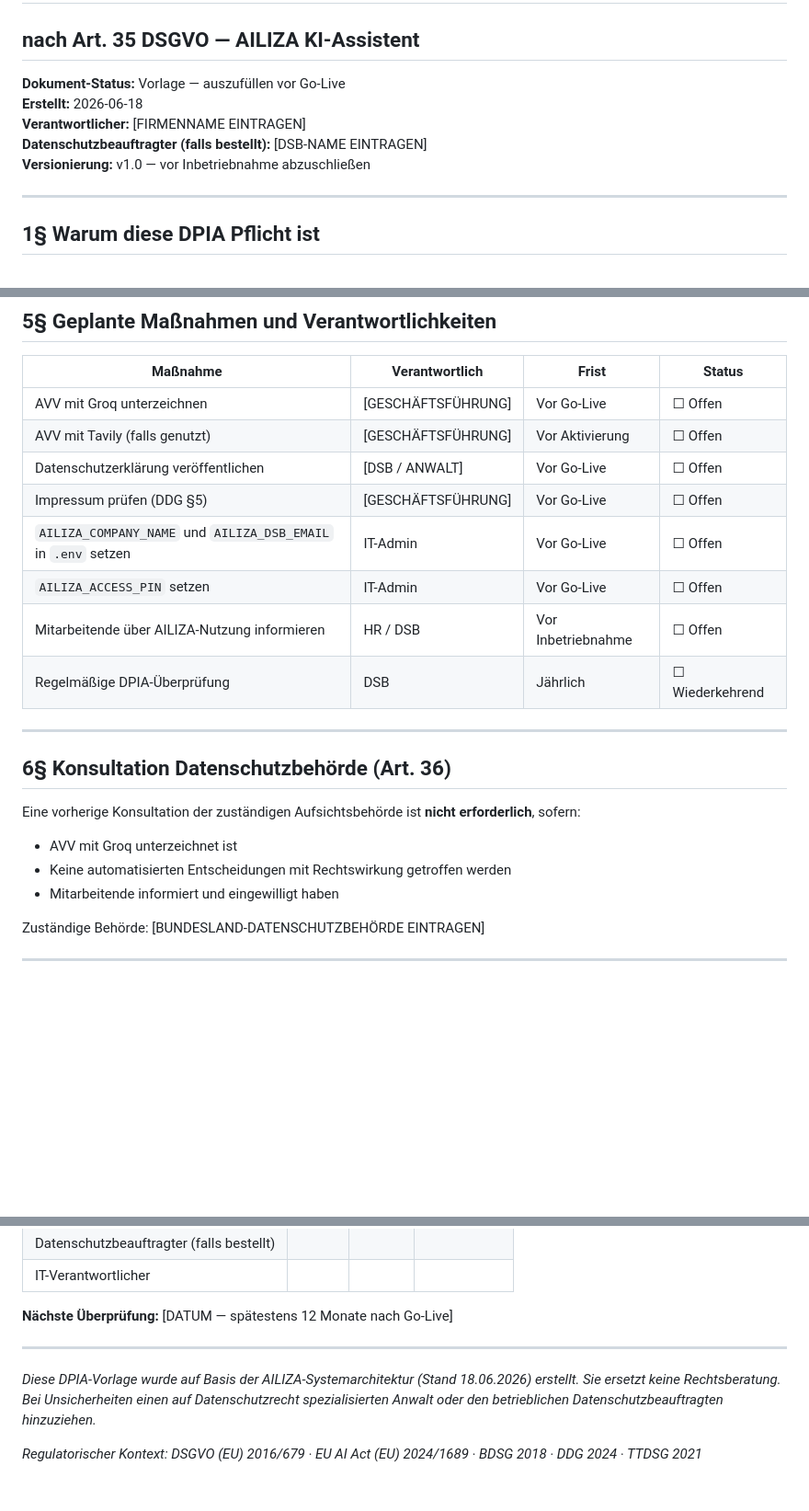
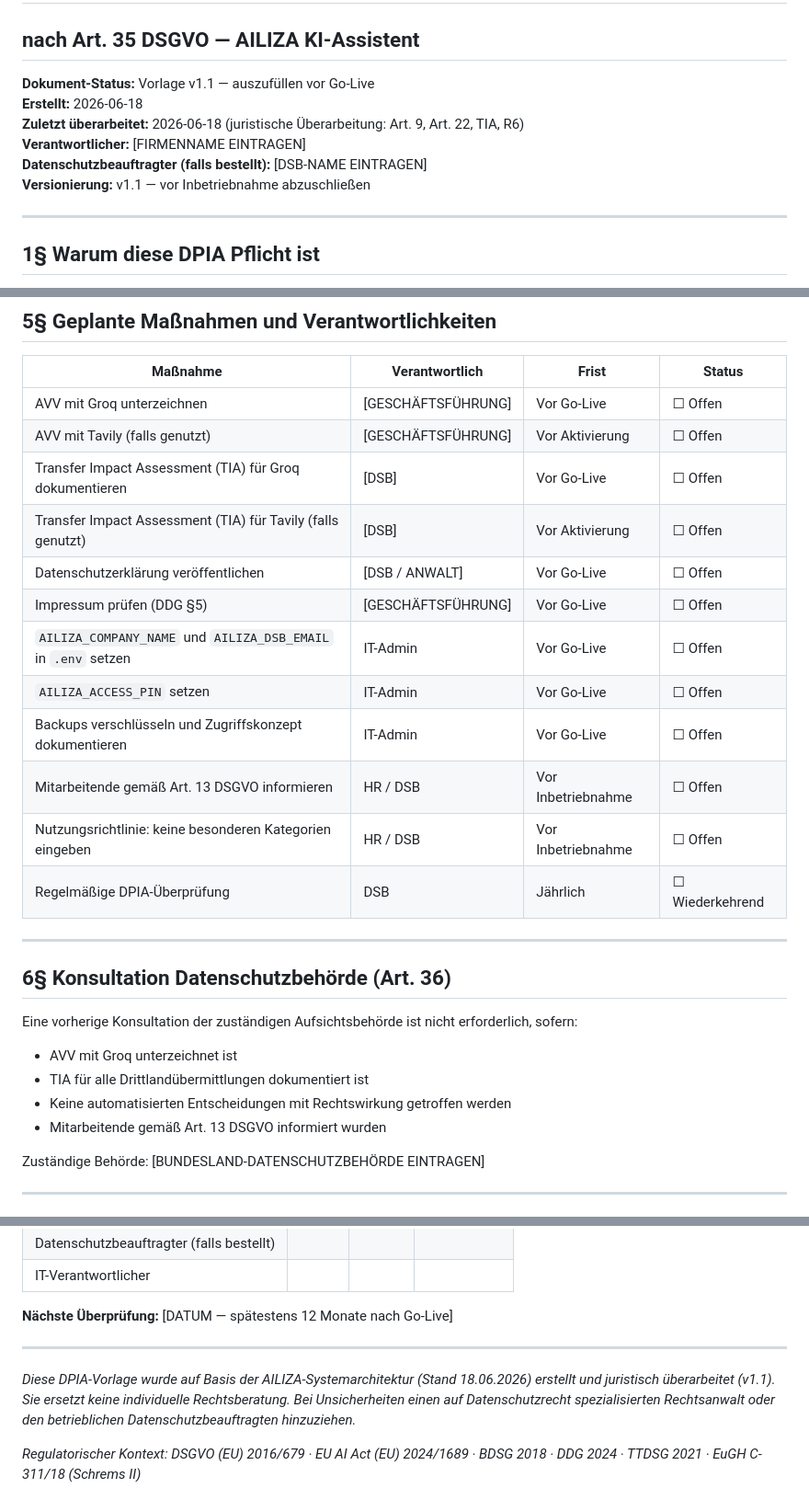
Before and after one commit to service-amun/KI-LISA, a Markdown page: docs/DPIA_AILIZA_Art35_DSGVO.md, 3 parts joined by grey strips. Shown at 92% size. Rendered like a GitHub page; blank space fills up the shorter version.

```diff
--- a/docs/DPIA_AILIZA_Art35_DSGVO.md
+++ b/docs/DPIA_AILIZA_Art35_DSGVO.md
@@ -1,11 +1,12 @@
 # Datenschutz-Folgenabschätzung (DPIA)
 ## nach Art. 35 DSGVO — AILIZA KI-Assistent
 
-**Dokument-Status:** Vorlage — auszufüllen vor Go-Live
+**Dokument-Status:** Vorlage v1.1 — auszufüllen vor Go-Live
 **Erstellt:** 2026-06-18
+**Zuletzt überarbeitet:** 2026-06-18 (juristische Überarbeitung: Art. 9, Art. 22, TIA, R6)
 **Verantwortlicher:** [FIRMENNAME EINTRAGEN]
 **Datenschutzbeauftragter (falls bestellt):** [DSB-NAME EINTRAGEN]
-**Versionierung:** v1.0 — vor Inbetriebnahme abzuschließen
+**Versionierung:** v1.1 — vor Inbetriebnahme abzuschließen
 
 ---
 
@@ -130,21 +149,26 @@ Daten werden ausschließlich für die vom Nutzer initiierte Anfrage verarbeitet.
 |----------|---------------|-------|--------|
 | AVV mit Groq unterzeichnen | [GESCHÄFTSFÜHRUNG] | Vor Go-Live | ☐ Offen |
 | AVV mit Tavily (falls genutzt) | [GESCHÄFTSFÜHRUNG] | Vor Aktivierung | ☐ Offen |
+| Transfer Impact Assessment (TIA) für Groq dokumentieren | [DSB] | Vor Go-Live | ☐ Offen |
+| Transfer Impact Assessment (TIA) für Tavily (falls genutzt) | [DSB] | Vor Aktivierung | ☐ Offen |
 | Datenschutzerklärung veröffentlichen | [DSB / ANWALT] | Vor Go-Live | ☐ Offen |
 | Impressum prüfen (DDG §5) | [GESCHÄFTSFÜHRUNG] | Vor Go-Live | ☐ Offen |
 | `AILIZA_COMPANY_NAME` und `AILIZA_DSB_EMAIL` in `.env` setzen | IT-Admin | Vor Go-Live | ☐ Offen |
 | `AILIZA_ACCESS_PIN` setzen | IT-Admin | Vor Go-Live | ☐ Offen |
-| Mitarbeitende über AILIZA-Nutzung informieren | HR / DSB | Vor Inbetriebnahme | ☐ Offen |
+| Backups verschlüsseln und Zugriffskonzept dokumentieren | IT-Admin | Vor Go-Live | ☐ Offen |
+| Mitarbeitende gemäß Art. 13 DSGVO informieren | HR / DSB | Vor Inbetriebnahme | ☐ Offen |
+| Nutzungsrichtlinie: keine besonderen Kategorien eingeben | HR / DSB | Vor Inbetriebnahme | ☐ Offen |
 | Regelmäßige DPIA-Überprüfung | DSB | Jährlich | ☐ Wiederkehrend |
 
 ---
 
 ## 6§ Konsultation Datenschutzbehörde (Art. 36)
 
-Eine vorherige Konsultation der zuständigen Aufsichtsbehörde ist **nicht erforderlich**, sofern:
+Eine vorherige Konsultation der zuständigen Aufsichtsbehörde ist nicht erforderlich, sofern:
 - AVV mit Groq unterzeichnet ist
+- TIA für alle Drittlandübermittlungen dokumentiert ist
 - Keine automatisierten Entscheidungen mit Rechtswirkung getroffen werden
-- Mitarbeitende informiert und eingewilligt haben
+- Mitarbeitende gemäß Art. 13 DSGVO informiert wurden
 
 Zuständige Behörde: [BUNDESLAND-DATENSCHUTZBEHÖRDE EINTRAGEN]
 
@@ -162,6 +186,6 @@ Zuständige Behörde: [BUNDESLAND-DATENSCHUTZBEHÖRDE EINTRAGEN]
 
 ---
 
-*Diese DPIA-Vorlage wurde auf Basis der AILIZA-Systemarchitektur (Stand 18.06.2026) erstellt. Sie ersetzt keine Rechtsberatung. Bei Unsicherheiten einen auf Datenschutzrecht spezialisierten Anwalt oder den betrieblichen Datenschutzbeauftragten hinzuziehen.*
+*Diese DPIA-Vorlage wurde auf Basis der AILIZA-Systemarchitektur (Stand 18.06.2026) erstellt und juristisch überarbeitet (v1.1). Sie ersetzt keine individuelle Rechtsberatung. Bei Unsicherheiten einen auf Datenschutzrecht spezialisierten Rechtsanwalt oder den betrieblichen Datenschutzbeauftragten hinzuziehen.*
 
-*Regulatorischer Kontext: DSGVO (EU) 2016/679 · EU AI Act (EU) 2024/1689 · BDSG 2018 · DDG 2024 · TTDSG 2021*
+*Regulatorischer Kontext: DSGVO (EU) 2016/679 · EU AI Act (EU) 2024/1689 · BDSG 2018 · DDG 2024 · TTDSG 2021 · EuGH C-311/18 (Schrems II)*
```
Also changed, not shown: other parts of docs/DPIA_AILIZA_Art35_DSGVO.md (+41 -23 lines).
